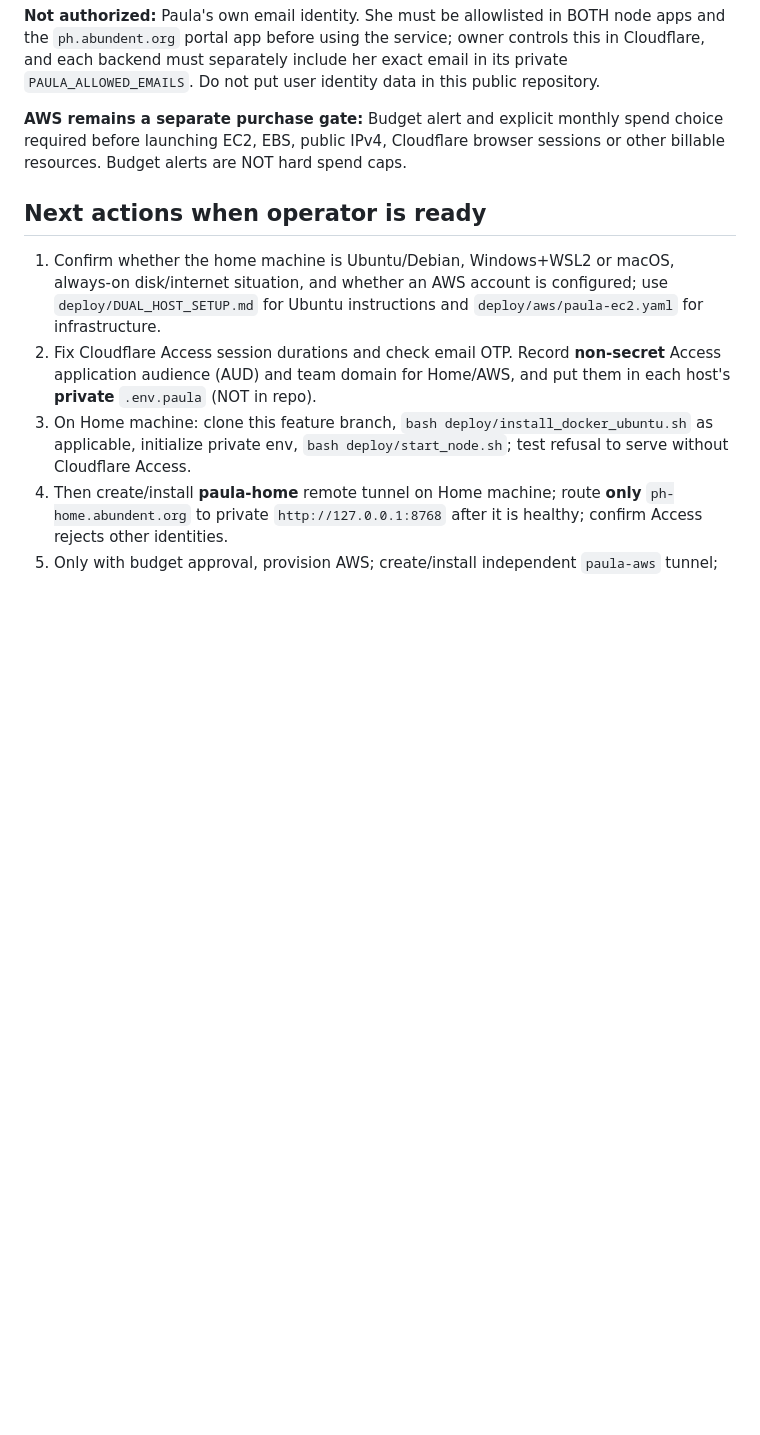
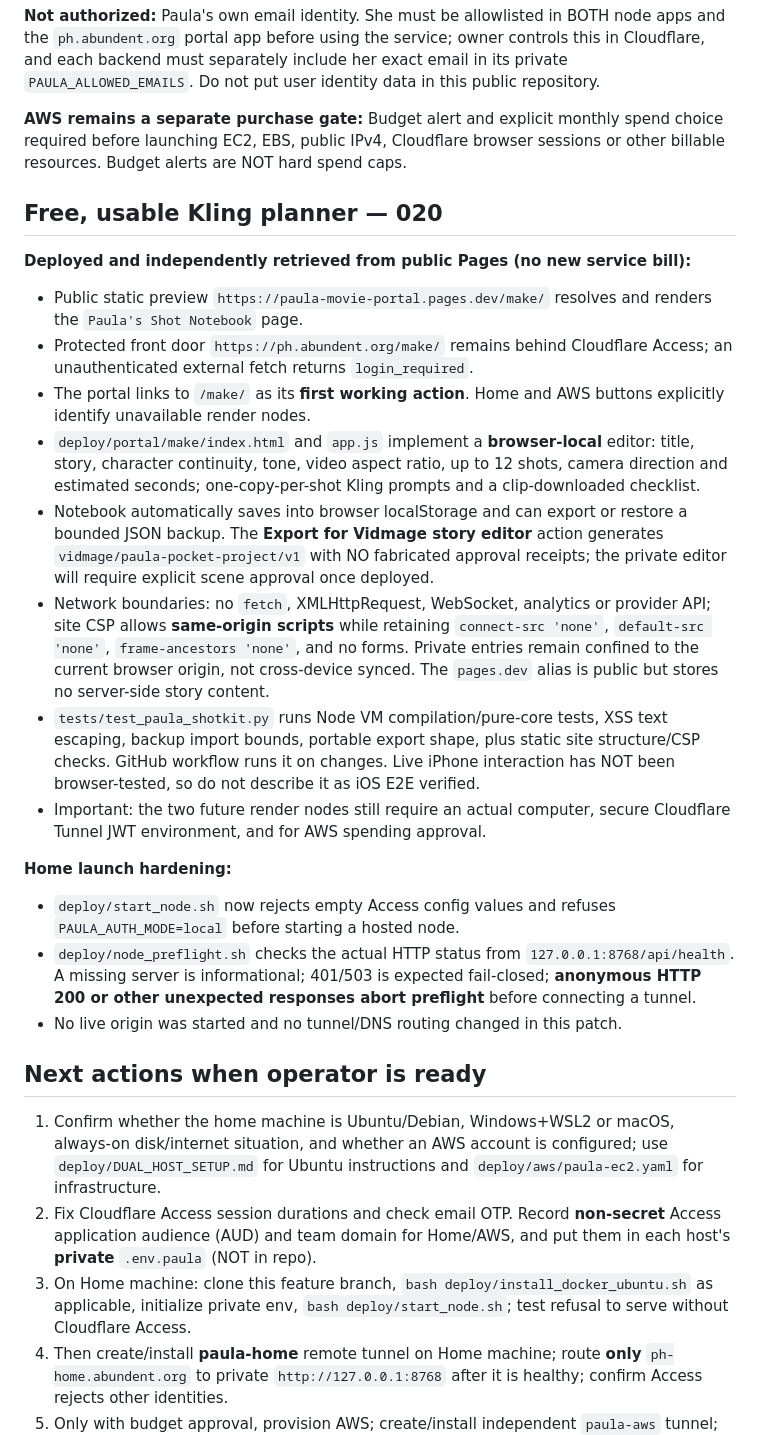
Before and after one commit to the-static-collective/vidmage, a Markdown page: docs/PAULA_DEPLOYMENT_STATUS_019.md, the part around the change. Drawn GitHub-style; blank space fills up the shorter version.

Commit message:
docs(paula): record live zero-cost Kling planner and fail-closed home checks

```diff
--- a/docs/PAULA_DEPLOYMENT_STATUS_019.md
+++ b/docs/PAULA_DEPLOYMENT_STATUS_019.md
@@ -21,6 +21,25 @@
 
 **AWS remains a separate purchase gate:** Budget alert and explicit monthly spend choice required before launching EC2, EBS, public IPv4, Cloudflare browser sessions or other billable resources. Budget alerts are NOT hard spend caps.
 
+## Free, usable Kling planner — 020
+
+**Deployed and independently retrieved from public Pages (no new service bill):**
+
+- Public static preview `https://paula-movie-portal.pages.dev/make/` resolves and renders the `Paula's Shot Notebook` page.
+- Protected front door `https://ph.abundent.org/make/` remains behind Cloudflare Access; an unauthenticated external fetch returns `login_required`.
+- The portal links to `/make/` as its **first working action**. Home and AWS buttons explicitly identify unavailable render nodes.
+- `deploy/portal/make/index.html` and `app.js` implement a **browser-local** editor: title, story, character continuity, tone, video aspect ratio, up to 12 shots, camera direction and estimated seconds; one-copy-per-shot Kling prompts and a clip-downloaded checklist.
+- Notebook automatically saves into browser localStorage and can export or restore a bounded JSON backup. The **Export for Vidmage story editor** action generates `vidmage/paula-pocket-project/v1` with NO fabricated approval receipts; the private editor will require explicit scene approval once deployed.
+- Network boundaries: no `fetch`, XMLHttpRequest, WebSocket, analytics or provider API; site CSP allows **same-origin scripts** while retaining `connect-src 'none'`, `default-src 'none'`, `frame-ancestors 'none'`, and no forms. Private entries remain confined to the current browser origin, not cross-device synced. The `pages.dev` alias is public but stores no server-side story content.
+- `tests/test_paula_shotkit.py` runs Node VM compilation/pure-core tests, XSS text escaping, backup import bounds, portable export shape, plus static site structure/CSP checks. GitHub workflow runs it on changes. Live iPhone interaction has NOT been browser-tested, so do not describe it as iOS E2E verified.
+- Important: the two future render nodes still require an actual computer, secure Cloudflare Tunnel JWT environment, and for AWS spending approval.
+
+**Home launch hardening:**
+
+- `deploy/start_node.sh` now rejects empty Access config values and refuses `PAULA_AUTH_MODE=local` before starting a hosted node.
+- `deploy/node_preflight.sh` checks the actual HTTP status from `127.0.0.1:8768/api/health`. A missing server is informational; 401/503 is expected fail-closed; **anonymous HTTP 200 or other unexpected responses abort preflight** before connecting a tunnel.
+- No live origin was started and no tunnel/DNS routing changed in this patch.
+
 ## Next actions when operator is ready
 
 1. Confirm whether the home machine is Ubuntu/Debian, Windows+WSL2 or macOS, always-on disk/internet situation, and whether an AWS account is configured; use `deploy/DUAL_HOST_SETUP.md` for Ubuntu instructions and `deploy/aws/paula-ec2.yaml` for infrastructure.
```
